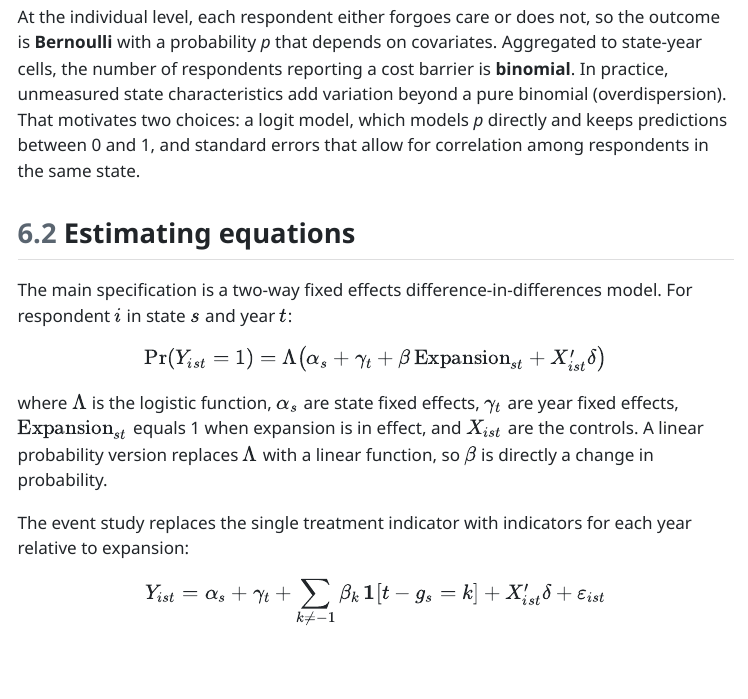
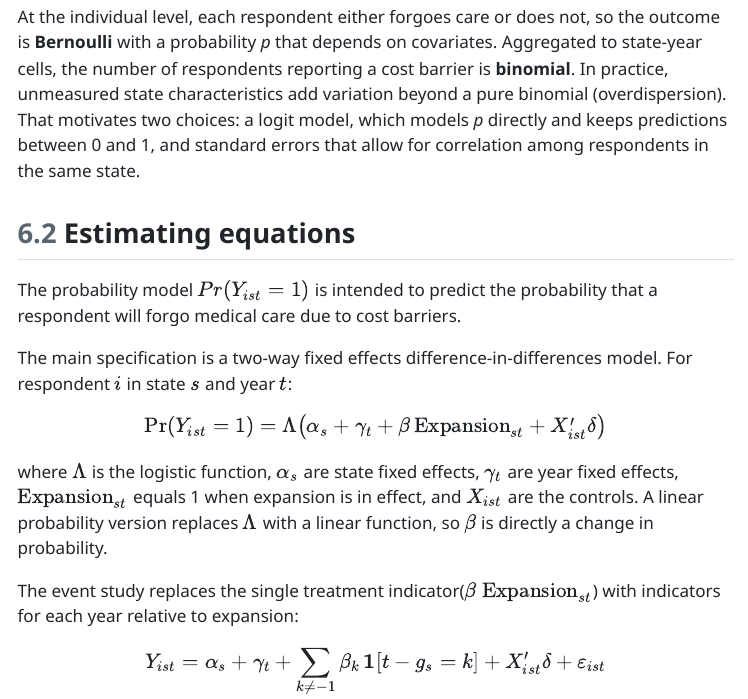
Before and after one commit to conallnoonan/medicaid-forgone-care, a Quarto document (analysis/final_report.qmd): the page in a window 1100 px wide, from 3940 px down. The pictures show the output file analysis/final_report.html that the author committed with the source, opened offline; menus at the side of the page are left out.

Commit message:
Update final report

```diff
--- a/analysis/final_report.qmd
+++ b/analysis/final_report.qmd
@@ -143,13 +143,15 @@ At the individual level, each respondent either forgoes care or does not, so the
 
 ## Estimating equations
 
+The probability model $Pr(Y_{ist} = 1)$ is intended to predict the probability that a respondent will forgo medical care due to cost barriers.
+
 The main specification is a two-way fixed effects difference-in-differences model. For respondent $i$ in state $s$ and year $t$:
 
 $$\Pr(Y_{ist}=1)=\Lambda\!\left(\alpha_s+\gamma_t+\beta\,\text{Expansion}_{st}+X_{ist}'\delta\right)$$
 
 where $\Lambda$ is the logistic function, $\alpha_s$ are state fixed effects, $\gamma_t$ are year fixed effects, $\text{Expansion}_{st}$ equals 1 when expansion is in effect, and $X_{ist}$ are the controls. A linear probability version replaces $\Lambda$ with a linear function, so $\beta$ is directly a change in probability.
 
-The event study replaces the single treatment indicator with indicators for each year relative to expansion:
+The event study replaces the single treatment indicator($\beta \space \text{Expansion}_{st}$) with indicators for each year relative to expansion:
 
 $$Y_{ist}=\alpha_s+\gamma_t+\sum_{k\neq -1}\beta_k\,\mathbf{1}[t-g_s=k]+X_{ist}'\delta+\varepsilon_{ist}$$
 
```
Also changed, not shown: analysis/final_report.html.
